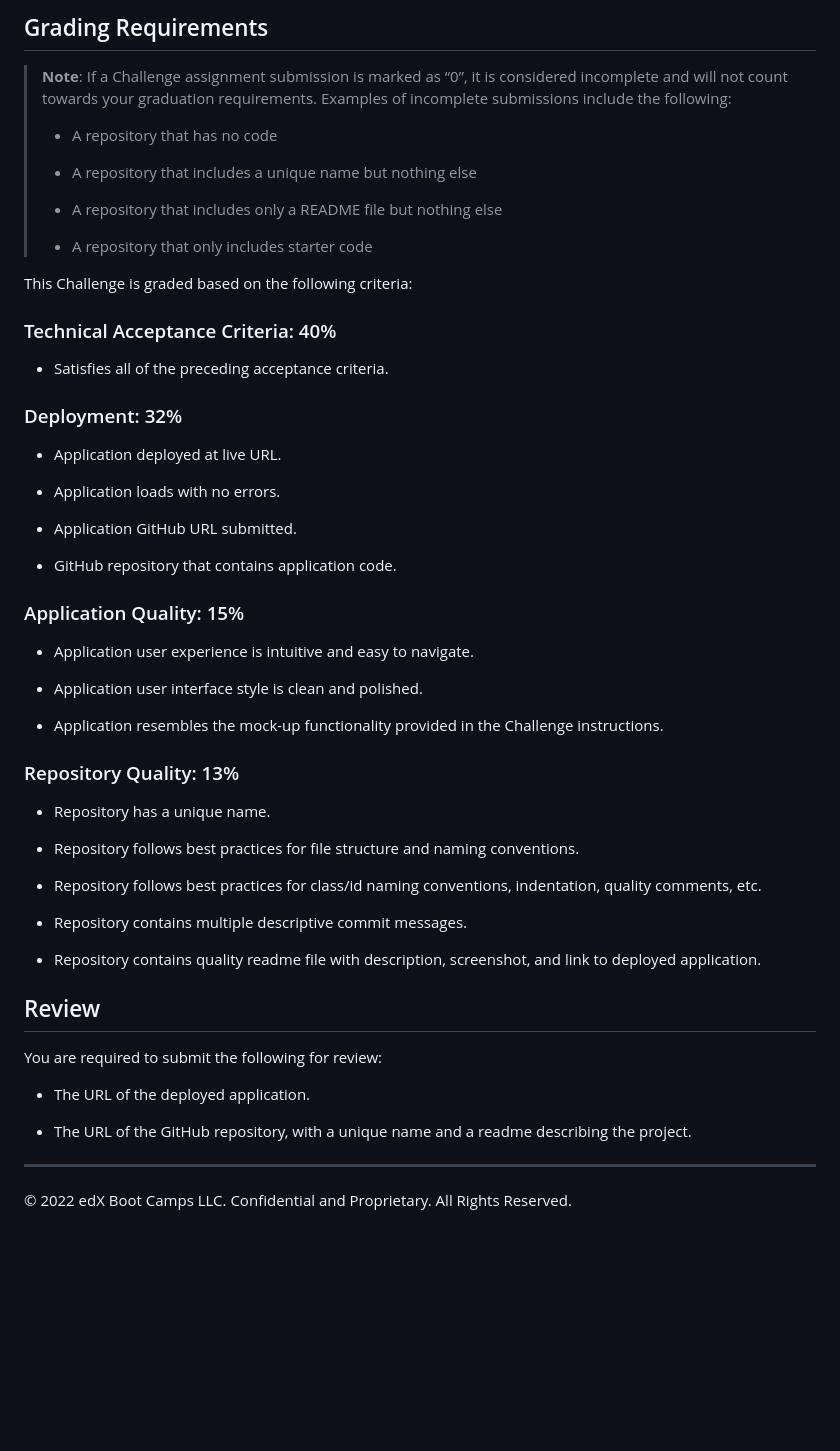
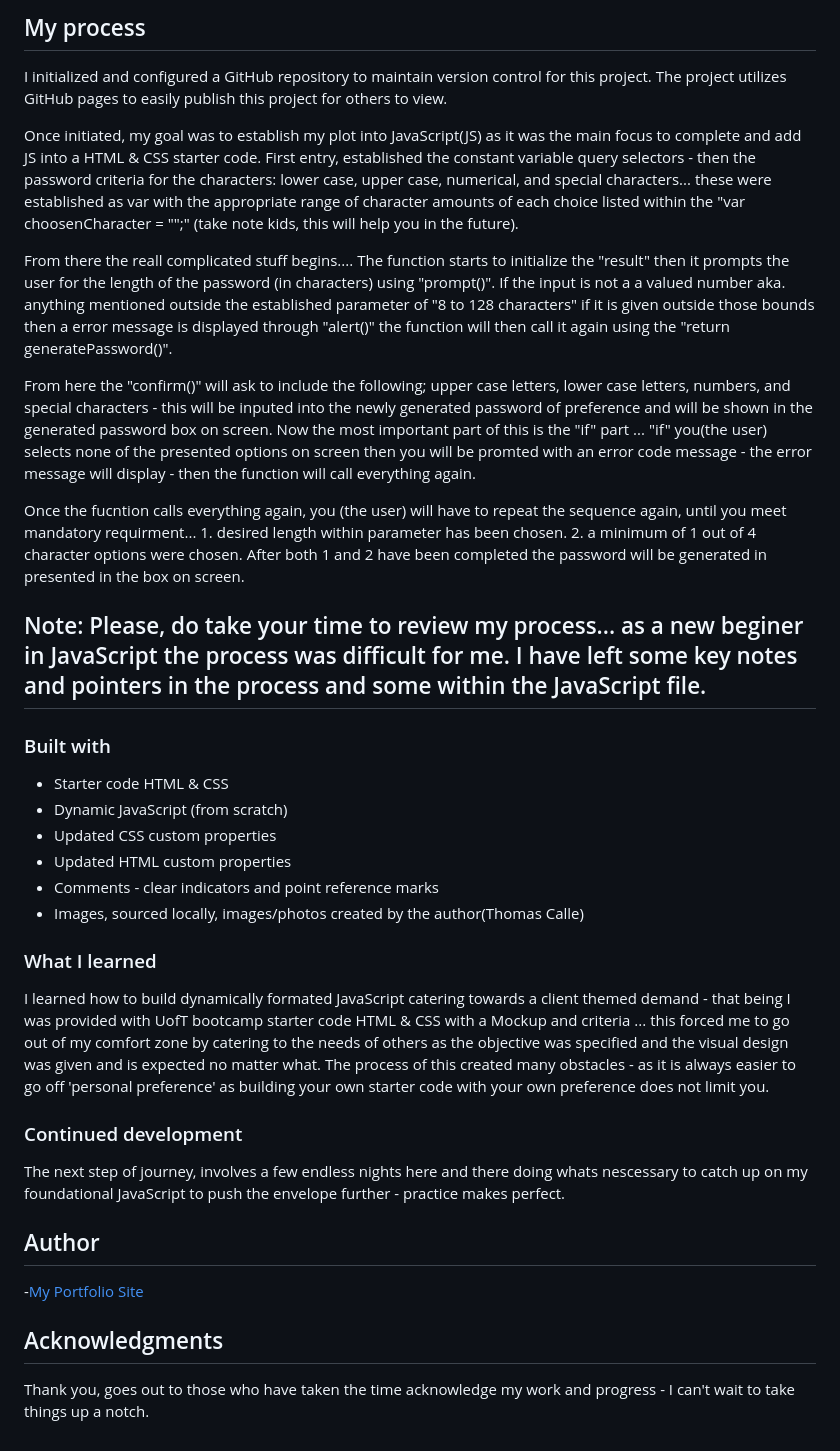
Before and after one commit to ThomasCalle/Password_Generator, a Markdown page: README.md, the part around the change printed below. Rendered like a GitHub page; blank space fills up the shorter version.

```diff
--- a/README.md
+++ b/README.md
@@ -42,59 +44,41 @@ The following image shows the web application's appearance and functionality:
 
-## Grading Requirements
+## My process
 
-> **Note**: If a Challenge assignment submission is marked as “0”, it is considered incomplete and will not count towards your graduation requirements. Examples of incomplete submissions include the following:
->
-> * A repository that has no code
->
-> * A repository that includes a unique name but nothing else
->
-> * A repository that includes only a README file but nothing else
->
-> * A repository that only includes starter code
+I initialized and configured a GitHub repository to maintain version control for this project. The project utilizes GitHub pages to easily publish this project for others to view.
 
-This Challenge is graded based on the following criteria:
+Once initiated, my goal was to establish my plot into JavaScript(JS) as it was the main focus to complete and add JS into a HTML & CSS starter code. First entry, established the constant variable query selectors - then the password criteria for the characters: lower case, upper case, numerical, and special characters... these were established as var with the appropriate range of character amounts of each choice listed within the "var choosenCharacter = "";" (take note kids, this will help you in the future).
 
-### Technical Acceptance Criteria: 40%
+From there the reall complicated stuff begins.... The function starts to initialize the "result" then it prompts the user for the length of the password (in characters) using "prompt()". If the input is not a a valued number aka. anything mentioned outside the established parameter of "8 to 128 characters" if it is given outside those bounds then a error message is displayed through "alert()" the function will then call it again using the "return generatePassword()".
 
-* Satisfies all of the preceding acceptance criteria.
+From here the "confirm()" will ask to include the following; upper case letters, lower case letters, numbers, and special characters - this will be inputed into the newly generated password of preference and will be shown in the generated password box on screen. Now the most important part of this is the "if" part ... "if" you(the user) selects none of the presented options on screen then you will be promted with an error code message - the error message will display - then the function will call everything again.
 
-### Deployment: 32%
+Once the fucntion calls everything again, you (the user) will have to repeat the sequence again, until you meet mandatory requirment... 1. desired length within parameter has been chosen. 2. a minimum of 1 out of 4 character options were chosen. After both 1 and 2 have been completed the password will be generated in presented in the box on screen.
 
-* Application deployed at live URL.
+Note: Please, do take your time to review my process... as a new beginer in JavaScript the process was difficult for me. I have left some key notes and pointers in the process and some within the JavaScript file.
+----
 
-* Application loads with no errors.
+### Built with
 
-* Application GitHub URL submitted.
+- Starter code HTML & CSS
+- Dynamic JavaScript (from scratch)
+- Updated CSS custom properties
+- Updated HTML custom properties
+- Comments - clear indicators and point reference marks
+- Images, sourced locally, images/photos created by the author(Thomas Calle)
 
-* GitHub repository that contains application code.
+### What I learned
 
-### Application Quality: 15%
+I learned how to build dynamically formated JavaScript catering towards a client themed demand - that being I was provided with UofT bootcamp starter code HTML & CSS with a Mockup and criteria ... this forced me to go out of my comfort zone by catering to the needs of others as the objective was specified and the visual design was given and is expected no matter what. The process of this created many obstacles - as it is always easier to go off 'personal preference' as building your own starter code with your own preference does not limit you.
 
-* Application user experience is intuitive and easy to navigate.
+### Continued development
 
-* Application user interface style is clean and polished.
+The next step of journey, involves a few endless nights here and there doing whats nescessary to catch up on my foundational JavaScript to push the envelope further - practice makes perfect.
 
-* Application resembles the mock-up functionality provided in the Challenge instructions.
 
-### Repository Quality: 13%
+## Author
 
-* Repository has a unique name.
+-[My Portfolio Site](https://github.com/ThomasCalle)
 
-* Repository follows best practices for file structure and naming conventions.
 
-* Repository follows best practices for class/id naming conventions, indentation, quality comments, etc.
-
-* Repository contains multiple descriptive commit messages.
-
-* Repository contains quality readme file with description, screenshot, and link to deployed application.
-
-## Review
-
-You are required to submit the following for review:
-
-* The URL of the deployed application.
-
-* The URL of the GitHub repository, with a unique name and a readme describing the project.
-
-- - -
-© 2022 edX Boot Camps LLC. Confidential and Proprietary. All Rights Reserved.
+## Acknowledgments
+Thank you, goes out to those who have taken the time acknowledge my work and progress - I can't wait to take things up a notch.
```
Also changed, not shown: other parts of README.md (+31 -29 lines), Assets/Image/03-javascript-homework-demo.png (deleted), Assets/Image/PasswordGeneratorPhoto.png (added), 3 other files.
